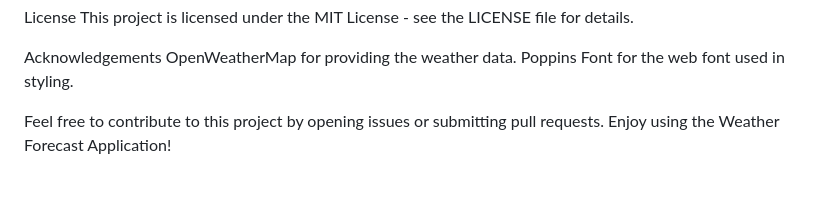
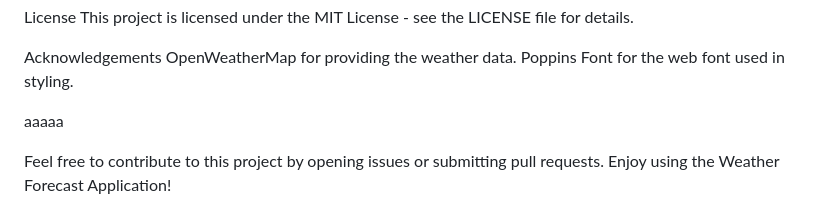
Before and after one commit to AlexMilenkov1/WEB-PROJECTS, a Markdown page: README.md, the part around the change. Rendered like a GitHub page; blank space fills up the shorter version.

```diff
--- a/README.md
+++ b/README.md
@@ -182,6 +182,8 @@ Acknowledgements
 OpenWeatherMap for providing the weather data.
 Poppins Font for the web font used in styling.
 
+aaaaa
+
 
 Feel free to contribute to this project by opening issues or submitting pull requests. Enjoy using the Weather Forecast Application!
 
```
